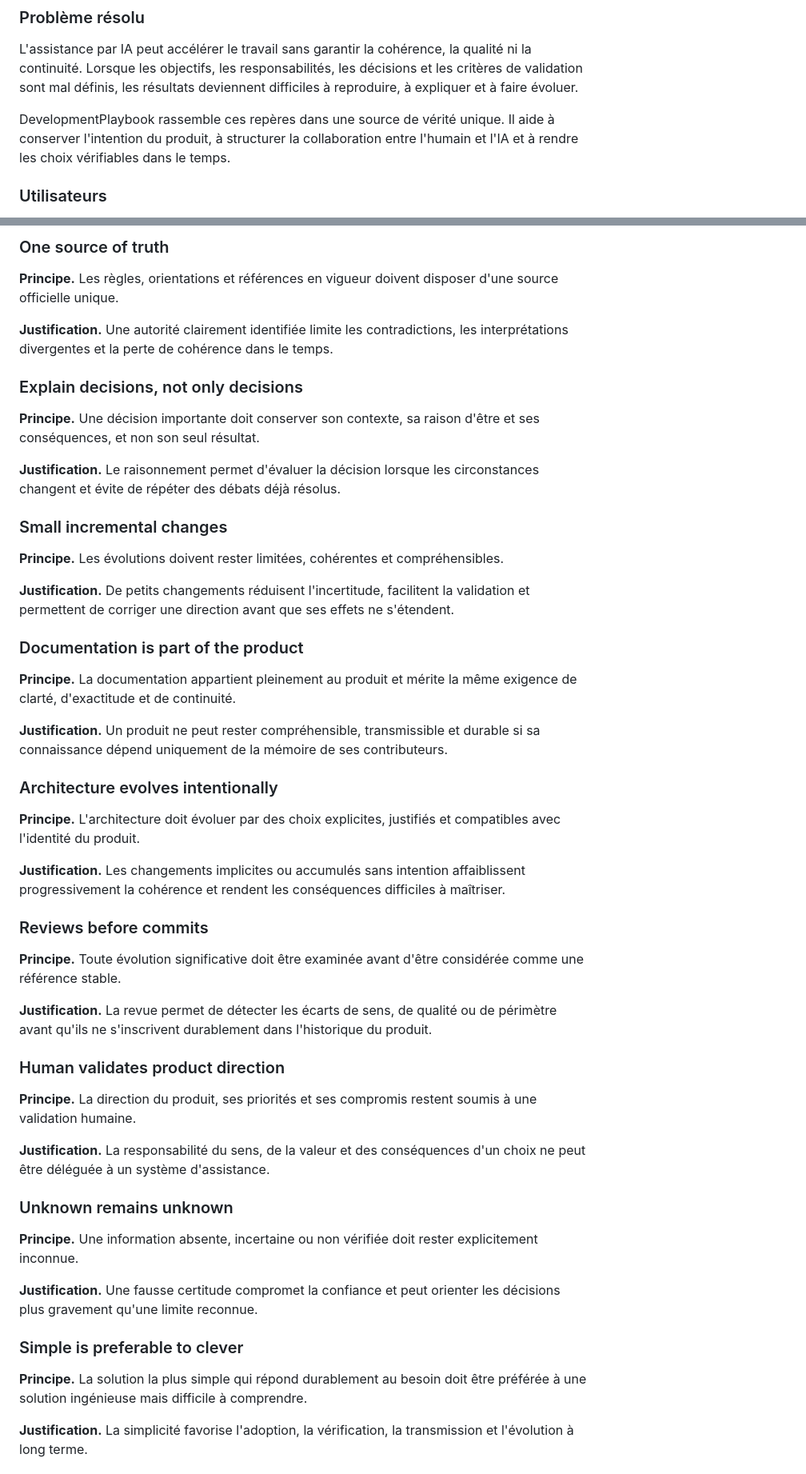
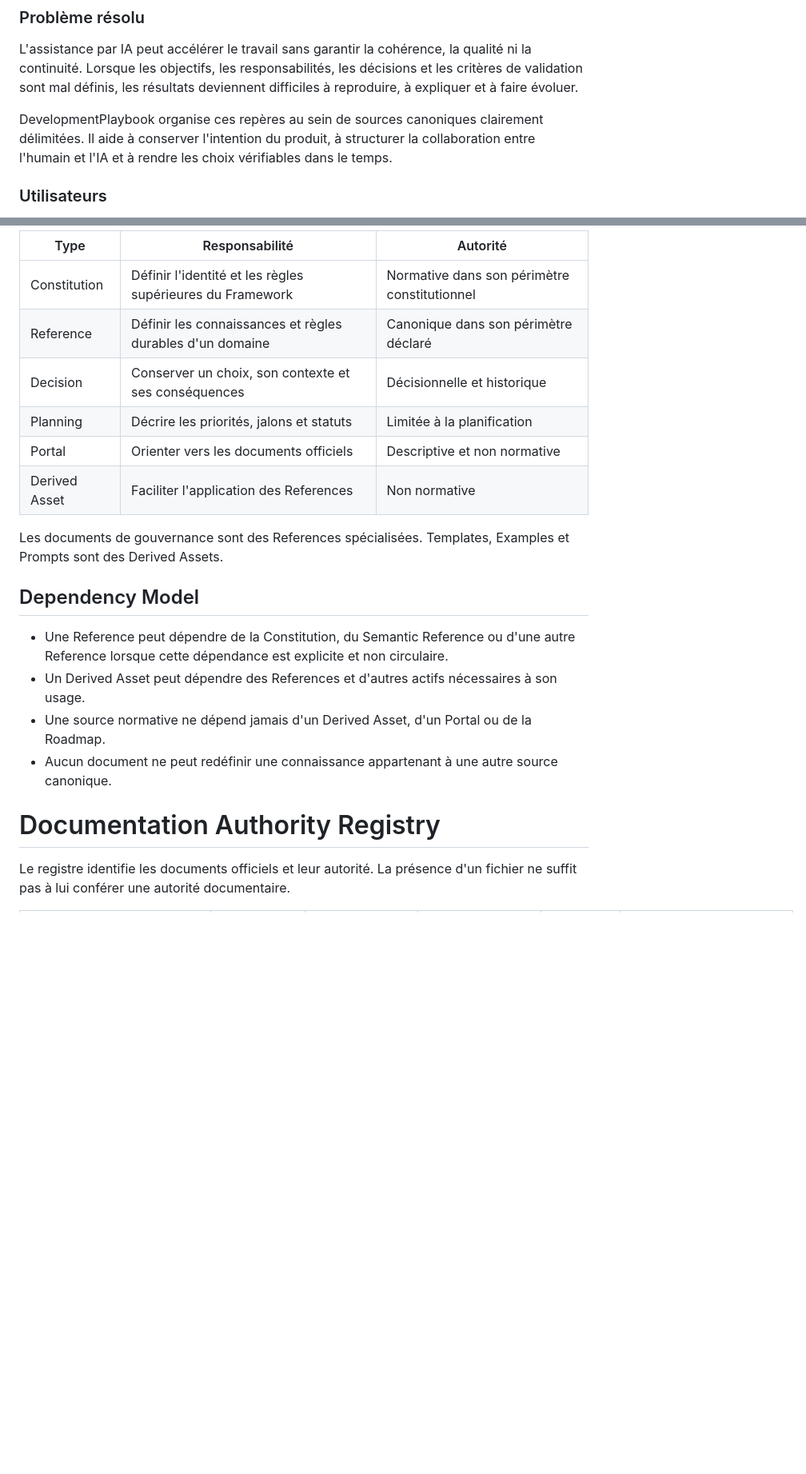
Before and after one commit to gonzadd79/AtelierCatalogue, a Markdown page: DevelopmentPlaybook/MASTER_SPECIFICATION.md, 2 parts joined by grey strips. Shown at 80% size. GitHub-like rendering; blank space fills up the shorter version.

Commit message:
Migrate master to framework constitution

```diff
--- a/DevelopmentPlaybook/MASTER_SPECIFICATION.md
+++ b/DevelopmentPlaybook/MASTER_SPECIFICATION.md
@@ -93,7 +16,7 @@ DevelopmentPlaybook existe pour offrir un cadre durable au développement assist
 
 L'assistance par IA peut accélérer le travail sans garantir la cohérence, la qualité ni la continuité. Lorsque les objectifs, les responsabilités, les décisions et les critères de validation sont mal définis, les résultats deviennent difficiles à reproduire, à expliquer et à faire évoluer.
 
-DevelopmentPlaybook rassemble ces repères dans une source de vérité unique. Il aide à conserver l'intention du produit, à structurer la collaboration entre l'humain et l'IA et à rendre les choix vérifiables dans le temps.
+DevelopmentPlaybook organise ces repères au sein de sources canoniques clairement délimitées. Il aide à conserver l'intention du produit, à structurer la collaboration entre l'humain et l'IA et à rendre les choix vérifiables dans le temps.
 
 ### Utilisateurs
 
@@ -145,55 +74,23 @@ DevelopmentPlaybook donne aux personnes et aux équipes un cadre commun pour pr
 
-### One source of truth
+| Type | Responsabilité | Autorité |
+|---|---|---|
+| Constitution | Définir l'identité et les règles supérieures du Framework | Normative dans son périmètre constitutionnel |
+| Reference | Définir les connaissances et règles durables d'un domaine | Canonique dans son périmètre déclaré |
+| Decision | Conserver un choix, son contexte et ses conséquences | Décisionnelle et historique |
+| Planning | Décrire les priorités, jalons et statuts | Limitée à la planification |
+| Portal | Orienter vers les documents officiels | Descriptive et non normative |
+| Derived Asset | Faciliter l'application des References | Non normative |
 
-**Principe.** Les règles, orientations et références en vigueur doivent disposer d'une source officielle unique.
+Les documents de gouvernance sont des References spécialisées. Templates, Examples et Prompts sont des Derived Assets.
 
-**Justification.** Une autorité clairement identifiée limite les contradictions, les interprétations divergentes et la perte de cohérence dans le temps.
+## Dependency Model
 
-### Explain decisions, not only decisions
+- Une Reference peut dépendre de la Constitution, du Semantic Reference ou d'une autre Reference lorsque cette dépendance est explicite et non circulaire.
+- Un Derived Asset peut dépendre des References et d'autres actifs nécessaires à son usage.
+- Une source normative ne dépend jamais d'un Derived Asset, d'un Portal ou de la Roadmap.
+- Aucun document ne peut redéfinir une connaissance appartenant à une autre source canonique.
 
-**Principe.** Une décision importante doit conserver son contexte, sa raison d'être et ses conséquences, et non son seul résultat.
+# Documentation Authority Registry
 
-**Justification.** Le raisonnement permet d'évaluer la décision lorsque les circonstances changent et évite de répéter des débats déjà résolus.
+Le registre identifie les documents officiels et leur autorité. La présence d'un fichier ne suffit pas à lui conférer une autorité documentaire.
 
-### Small incremental changes
-
-**Principe.** Les évolutions doivent rester limitées, cohérentes et compréhensibles.
-
-**Justification.** De petits changements réduisent l'incertitude, facilitent la validation et permettent de corriger une direction avant que ses effets ne s'étendent.
-
-### Documentation is part of the product
-
-**Principe.** La documentation appartient pleinement au produit et mérite la même exigence de clarté, d'exactitude et de continuité.
-
-**Justification.** Un produit ne peut rester compréhensible, transmissible et durable si sa connaissance dépend uniquement de la mémoire de ses contributeurs.
-
-### Architecture evolves intentionally
-
-**Principe.** L'architecture doit évoluer par des choix explicites, justifiés et compatibles avec l'identité du produit.
-
-**Justification.** Les changements implicites ou accumulés sans intention affaiblissent progressivement la cohérence et rendent les conséquences difficiles à maîtriser.
-
-### Reviews before commits
-
-**Principe.** Toute évolution significative doit être examinée avant d'être considérée comme une référence stable.
-
-**Justification.** La revue permet de détecter les écarts de sens, de qualité ou de périmètre avant qu'ils ne s'inscrivent durablement dans l'historique du produit.
-
-### Human validates product direction
-
-**Principe.** La direction du produit, ses priorités et ses compromis restent soumis à une validation humaine.
-
-**Justification.** La responsabilité du sens, de la valeur et des conséquences d'un choix ne peut être déléguée à un système d'assistance.
-
-### Unknown remains unknown
-
-**Principe.** Une information absente, incertaine ou non vérifiée doit rester explicitement inconnue.
-
-**Justification.** Une fausse certitude compromet la confiance et peut orienter les décisions plus gravement qu'une limite reconnue.
-
-### Simple is preferable to clever
-
-**Principe.** La solution la plus simple qui répond durablement au besoin doit être préférée à une solution ingénieuse mais difficile à comprendre.
-
-**Justification.** La simplicité favorise l'adoption, la vérification, la transmission et l'évolution à long terme.
-
```
Also changed, not shown: other parts of DevelopmentPlaybook/MASTER_SPECIFICATION.md (+43 -136 lines).
